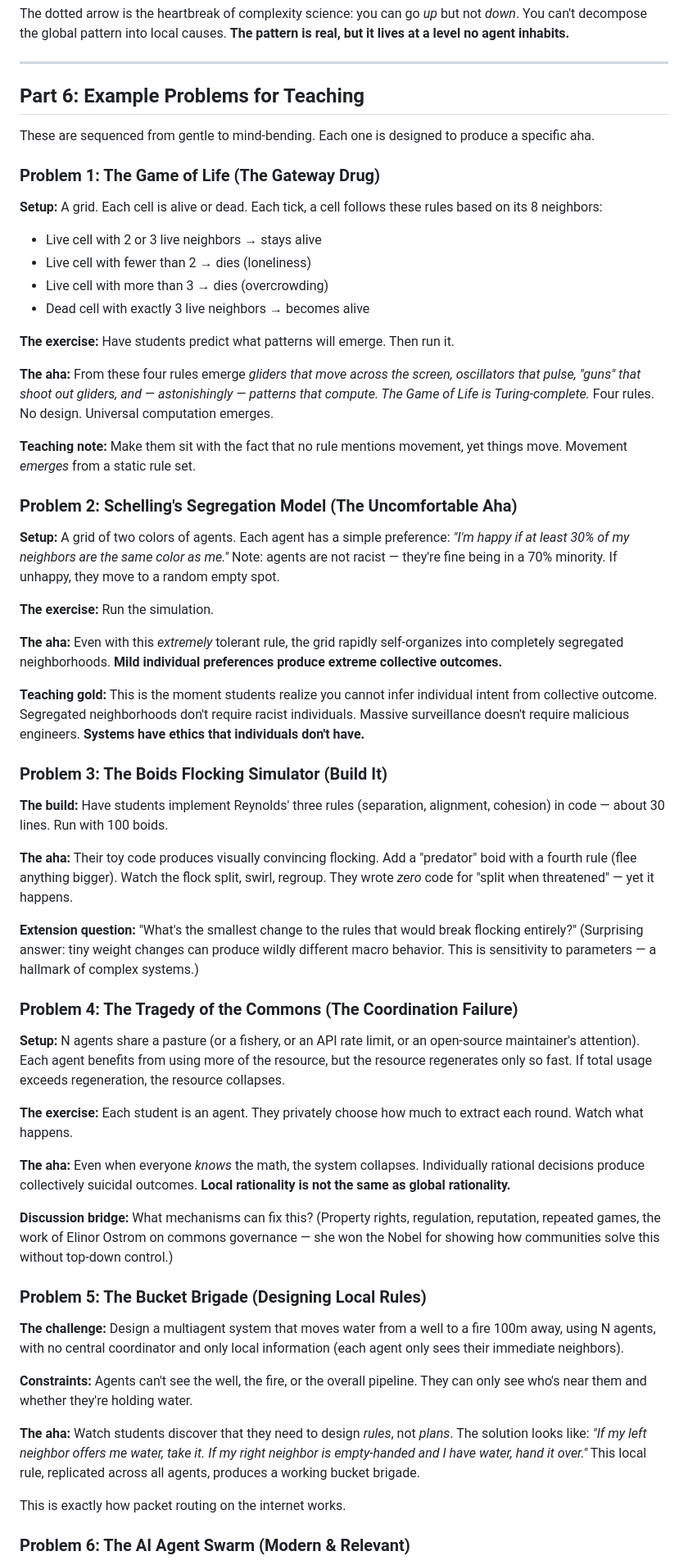
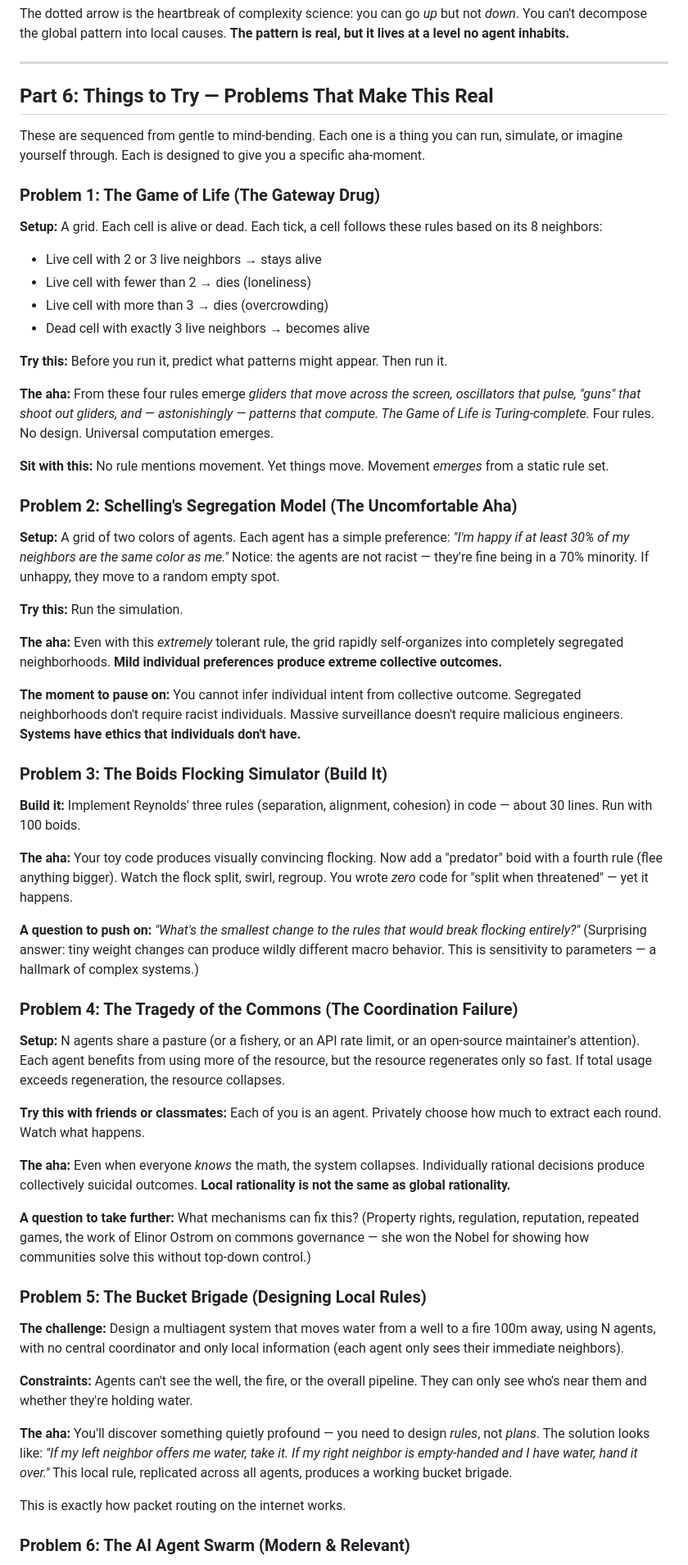
Before and after one commit to aspriya/Ashan-Priyadarshana-Explains, a Markdown page: MAS with Google ADK/emergence_study_guide.md, the part around one of its changes. Shown at 82% size. Drawn GitHub-style.

```diff
--- a/MAS with Google ADK/emergence_study_guide.md
+++ b/MAS with Google ADK/emergence_study_guide.md
@@ -267,9 +267,9 @@ The dotted arrow is the heartbreak of complexity science: you can go *up* but no
 
 ---
 
-## Part 6: Example Problems for Teaching
+## Part 6: Things to Try — Problems That Make This Real
 
-These are sequenced from gentle to mind-bending. Each one is designed to produce a specific aha.
+These are sequenced from gentle to mind-bending. Each one is a thing you can run, simulate, or imagine yourself through. Each is designed to give you a specific aha-moment.
 
 ### Problem 1: The Game of Life (The Gateway Drug)
 
@@ -280,39 +280,39 @@ These are sequenced from gentle to mind-bending. Each one is designed to produce
 - Live cell with more than 3 → dies (overcrowding)
 - Dead cell with exactly 3 live neighbors → becomes alive
 
-**The exercise:** Have students predict what patterns will emerge. Then run it.
+**Try this:** Before you run it, predict what patterns might appear. Then run it.
 
 **The aha:** From these four rules emerge *gliders that move across the screen, oscillators that pulse, "guns" that shoot out gliders, and — astonishingly — patterns that compute. The Game of Life is Turing-complete.* Four rules. No design. Universal computation emerges.
 
-**Teaching note:** Make them sit with the fact that no rule mentions movement, yet things move. Movement *emerges* from a static rule set.
+**Sit with this:** No rule mentions movement. Yet things move. Movement *emerges* from a static rule set.
 
 ### Problem 2: Schelling's Segregation Model (The Uncomfortable Aha)
 
-**Setup:** A grid of two colors of agents. Each agent has a simple preference: *"I'm happy if at least 30% of my neighbors are the same color as me."* Note: agents are not racist — they're fine being in a 70% minority. If unhappy, they move to a random empty spot.
+**Setup:** A grid of two colors of agents. Each agent has a simple preference: *"I'm happy if at least 30% of my neighbors are the same color as me."* Notice: the agents are not racist — they're fine being in a 70% minority. If unhappy, they move to a random empty spot.
 
-**The exercise:** Run the simulation.
+**Try this:** Run the simulation.
 
 **The aha:** Even with this *extremely* tolerant rule, the grid rapidly self-organizes into completely segregated neighborhoods. **Mild individual preferences produce extreme collective outcomes.**
 
-**Teaching gold:** This is the moment students realize you cannot infer individual intent from collective outcome. Segregated neighborhoods don't require racist individuals. Massive surveillance doesn't require malicious engineers. **Systems have ethics that individuals don't have.**
+**The moment to pause on:** You cannot infer individual intent from collective outcome. Segregated neighborhoods don't require racist individuals. Massive surveillance doesn't require malicious engineers. **Systems have ethics that individuals don't have.**
 
 ### Problem 3: The Boids Flocking Simulator (Build It)
 
-**The build:** Have students implement Reynolds' three rules (separation, alignment, cohesion) in code — about 30 lines. Run with 100 boids.
+**Build it:** Implement Reynolds' three rules (separation, alignment, cohesion) in code — about 30 lines. Run with 100 boids.
 
-**The aha:** Their toy code produces visually convincing flocking. Add a "predator" boid with a fourth rule (flee anything bigger). Watch the flock split, swirl, regroup. They wrote *zero* code for "split when threatened" — yet it happens.
+**The aha:** Your toy code produces visually convincing flocking. Now add a "predator" boid with a fourth rule (flee anything bigger). Watch the flock split, swirl, regroup. You wrote *zero* code for "split when threatened" — yet it happens.
 
-**Extension question:** "What's the smallest change to the rules that would break flocking entirely?" (Surprising answer: tiny weight changes can produce wildly different macro behavior. This is sensitivity to parameters — a hallmark of complex systems.)
+**A question to push on:** *"What's the smallest change to the rules that would break flocking entirely?"* (Surprising answer: tiny weight changes can produce wildly different macro behavior. This is sensitivity to parameters — a hallmark of complex systems.)
 
 ### Problem 4: The Tragedy of the Commons (The Coordination Failure)
 
 **Setup:** N agents share a pasture (or a fishery, or an API rate limit, or an open-source maintainer's attention). Each agent benefits from using more of the resource, but the resource regenerates only so fast. If total usage exceeds regeneration, the resource collapses.
 
-**The exercise:** Each student is an agent. They privately choose how much to extract each round. Watch what happens.
+**Try this with friends or classmates:** Each of you is an agent. Privately choose how much to extract each round. Watch what happens.
 
 **The aha:** Even when everyone *knows* the math, the system collapses. Individually rational decisions produce collectively suicidal outcomes. **Local rationality is not the same as global rationality.**
 
-**Discussion bridge:** What mechanisms can fix this? (Property rights, regulation, reputation, repeated games, the work of Elinor Ostrom on commons governance — she won the Nobel for showing how communities solve this without top-down control.)
+**A question to take further:** What mechanisms can fix this? (Property rights, regulation, reputation, repeated games, the work of Elinor Ostrom on commons governance — she won the Nobel for showing how communities solve this without top-down control.)
 
 ### Problem 5: The Bucket Brigade (Designing Local Rules)
 
@@ -320,7 +320,7 @@ These are sequenced from gentle to mind-bending. Each one is designed to produce
 
 **Constraints:** Agents can't see the well, the fire, or the overall pipeline. They can only see who's near them and whether they're holding water.
 
-**The aha:** Watch students discover that they need to design *rules*, not *plans*. The solution looks like: *"If my left neighbor offers me water, take it. If my right neighbor is empty-handed and I have water, hand it over."* This local rule, replicated across all agents, produces a working bucket brigade.
+**The aha:** You'll discover something quietly profound — you need to design *rules*, not *plans*. The solution looks like: *"If my left neighbor offers me water, take it. If my right neighbor is empty-handed and I have water, hand it over."* This local rule, replicated across all agents, produces a working bucket brigade.
 
 This is exactly how packet routing on the internet works.
 
```
Also changed, not shown: other parts of MAS with Google ADK/emergence_study_guide.md (+21 -21 lines).
